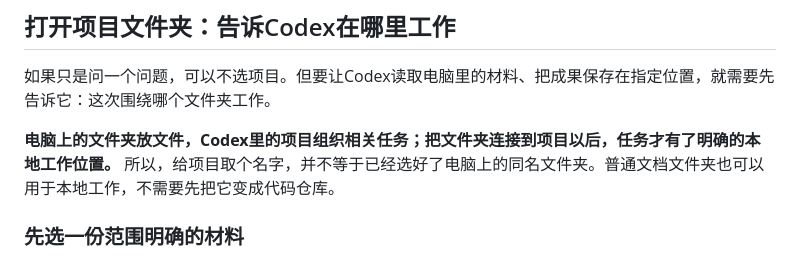
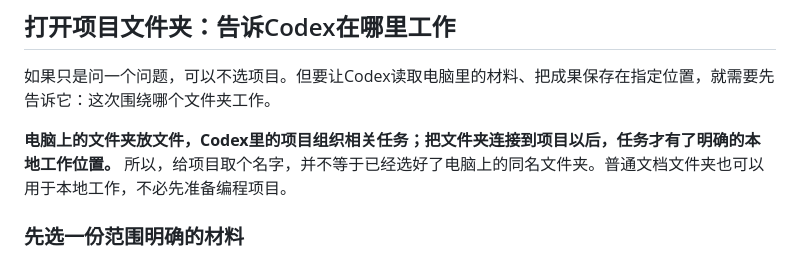
Before and after one commit to mali9527/codex-full-guide-for-beginners, a Markdown page: manuscript/workspace-files.md, the part around the change. Rendered like a GitHub page.

```diff
--- a/manuscript/workspace-files.md
+++ b/manuscript/workspace-files.md
@@ -18,7 +18,7 @@
 
 如果只是问一个问题，可以不选项目。但要让Codex读取电脑里的材料、把成果保存在指定位置，就需要先告诉它：这次围绕哪个文件夹工作。
 
-**电脑上的文件夹放文件，Codex里的项目组织相关任务；把文件夹连接到项目以后，任务才有了明确的本地工作位置。** 所以，给项目取个名字，并不等于已经选好了电脑上的同名文件夹。普通文档文件夹也可以用于本地工作，不需要先把它变成代码仓库。
+**电脑上的文件夹放文件，Codex里的项目组织相关任务；把文件夹连接到项目以后，任务才有了明确的本地工作位置。** 所以，给项目取个名字，并不等于已经选好了电脑上的同名文件夹。普通文档文件夹也可以用于本地工作，不必先准备编程项目。
 
 ### 先选一份范围明确的材料
 
```
Also changed, not shown: manuscript/intro.md (+1 -1 lines).
